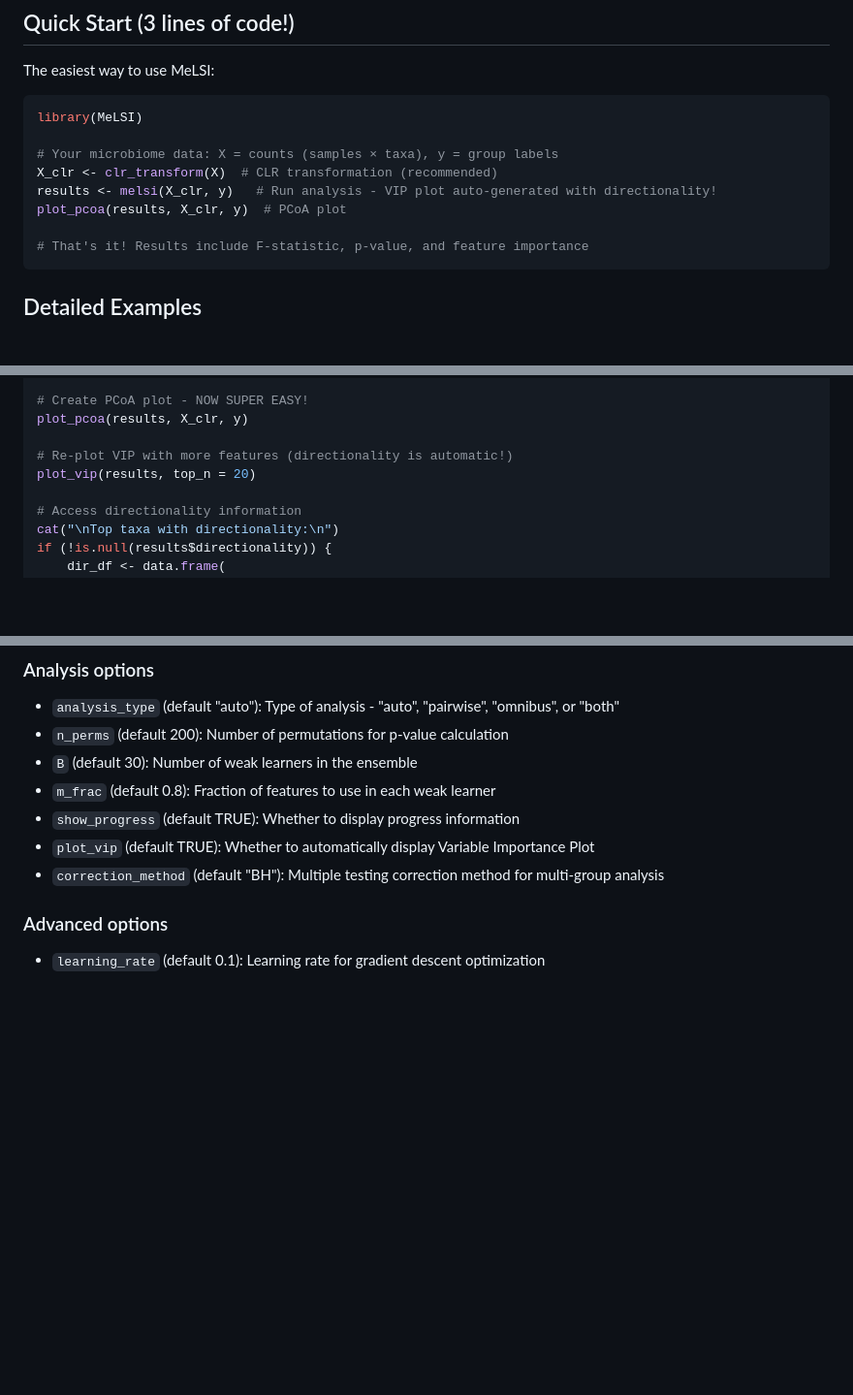
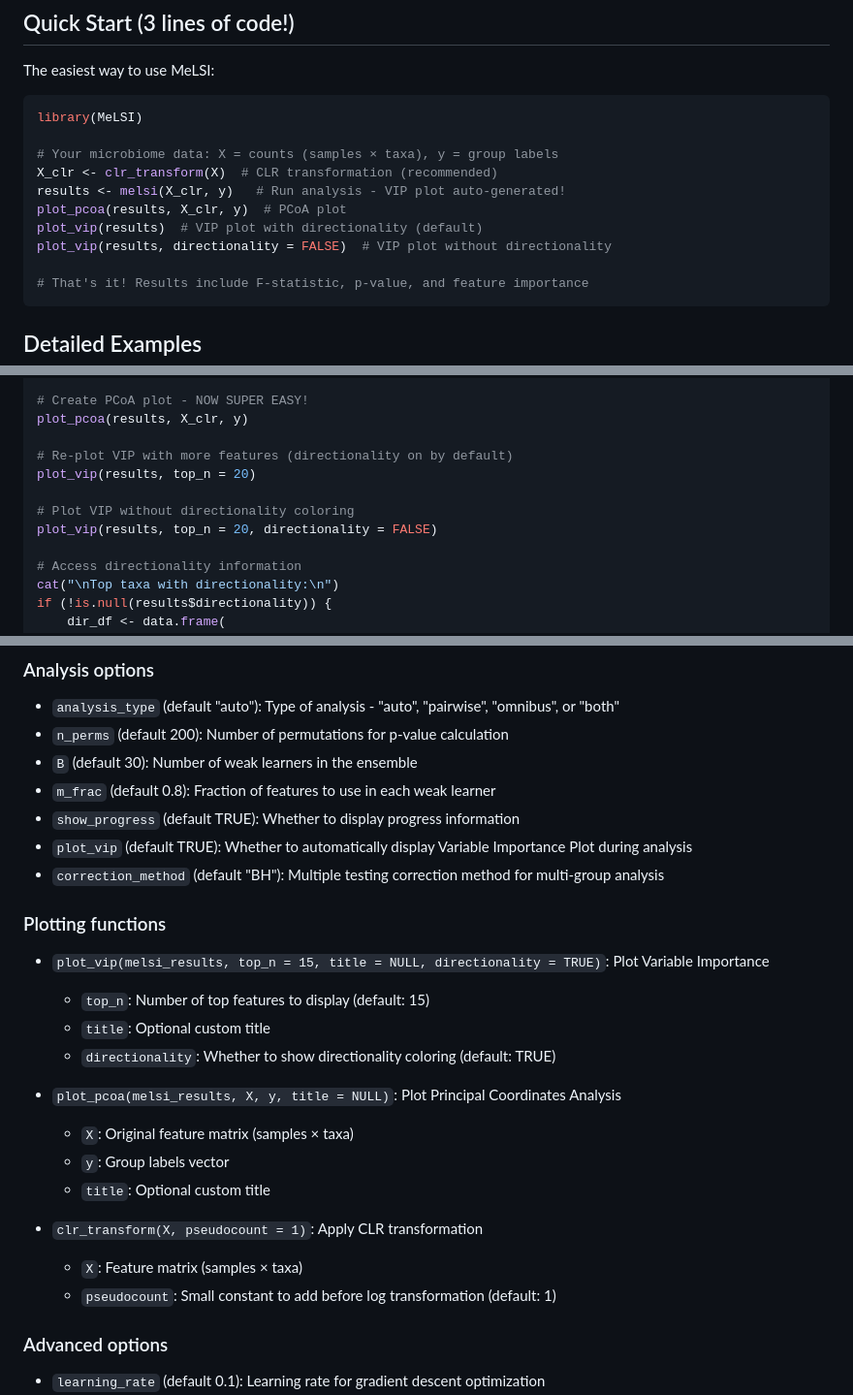
Before and after one commit to NathanBresette/MeLSI, a Markdown page: README.md, 3 parts joined by grey strips. Shown at 97% size. Drawn GitHub-style; blank space fills up the shorter version.

````diff
--- a/README.md
+++ b/README.md
@@ -137,8 +137,10 @@ library(MeLSI)
 
 # Your microbiome data: X = counts (samples × taxa), y = group labels
 X_clr <- clr_transform(X)  # CLR transformation (recommended)
-results <- melsi(X_clr, y)   # Run analysis - VIP plot auto-generated with directionality!
+results <- melsi(X_clr, y)   # Run analysis - VIP plot auto-generated!
 plot_pcoa(results, X_clr, y)  # PCoA plot
+plot_vip(results)  # VIP plot with directionality (default)
+plot_vip(results, directionality = FALSE)  # VIP plot without directionality
 
 # That's it! Results include F-statistic, p-value, and feature importance
 ```
@@ -204,8 +206,11 @@ cat(sprintf("Significant: %s\n", ifelse(results$p_value < 0.05, "Yes", "No")))
 # Create PCoA plot - NOW SUPER EASY!
 plot_pcoa(results, X_clr, y)
 
-# Re-plot VIP with more features (directionality is automatic!)
+# Re-plot VIP with more features (directionality on by default)
 plot_vip(results, top_n = 20)
+
+# Plot VIP without directionality coloring
+plot_vip(results, top_n = 20, directionality = FALSE)
 
 # Access directionality information
 cat("\nTop taxa with directionality:\n")
@@ -311,8 +316,24 @@ print(results$pairwise$summary_table)
 - `B` (default 30): Number of weak learners in the ensemble
 - `m_frac` (default 0.8): Fraction of features to use in each weak learner
 - `show_progress` (default TRUE): Whether to display progress information
-- `plot_vip` (default TRUE): Whether to automatically display Variable Importance Plot
+- `plot_vip` (default TRUE): Whether to automatically display Variable Importance Plot during analysis
 - `correction_method` (default "BH"): Multiple testing correction method for multi-group analysis
+
+### Plotting functions
+
+- `plot_vip(melsi_results, top_n = 15, title = NULL, directionality = TRUE)`: Plot Variable Importance
+  - `top_n`: Number of top features to display (default: 15)
+  - `title`: Optional custom title
+  - `directionality`: Whether to show directionality coloring (default: TRUE)
+
+- `plot_pcoa(melsi_results, X, y, title = NULL)`: Plot Principal Coordinates Analysis
+  - `X`: Original feature matrix (samples × taxa)
+  - `y`: Group labels vector
+  - `title`: Optional custom title
+
+- `clr_transform(X, pseudocount = 1)`: Apply CLR transformation
+  - `X`: Feature matrix (samples × taxa)
+  - `pseudocount`: Small constant to add before log transformation (default: 1)
 
 ### Advanced options
 
````
